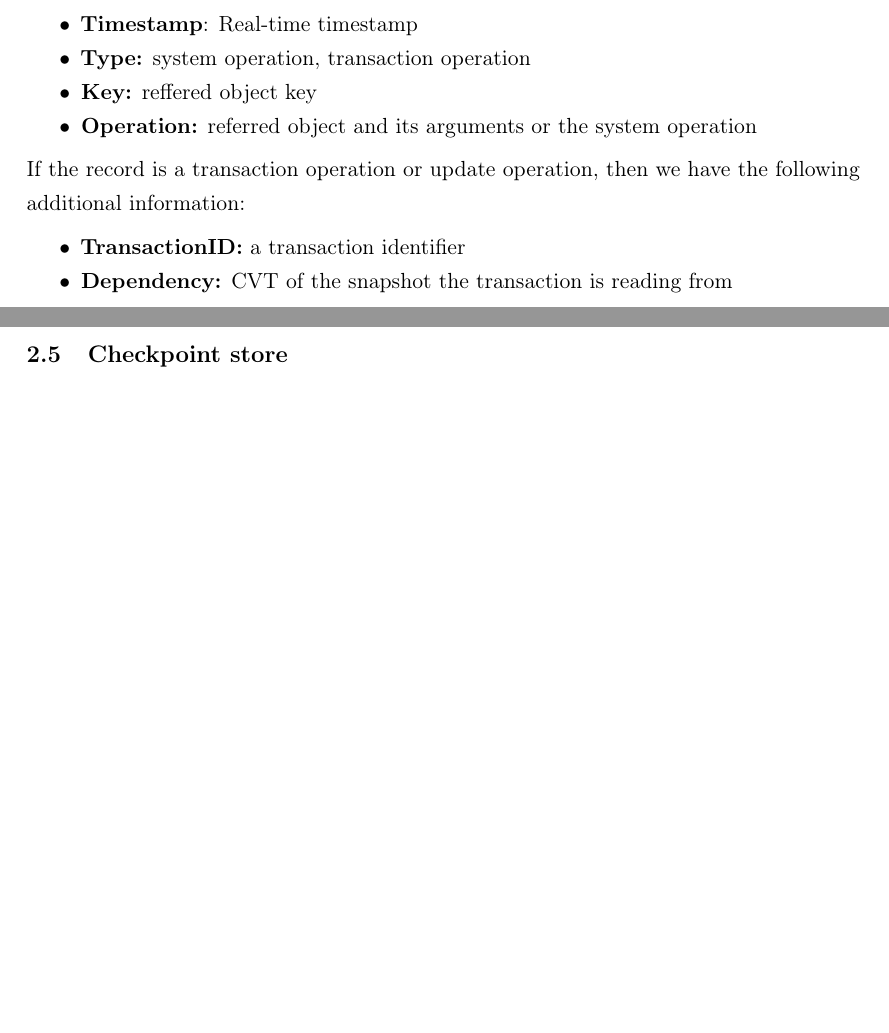
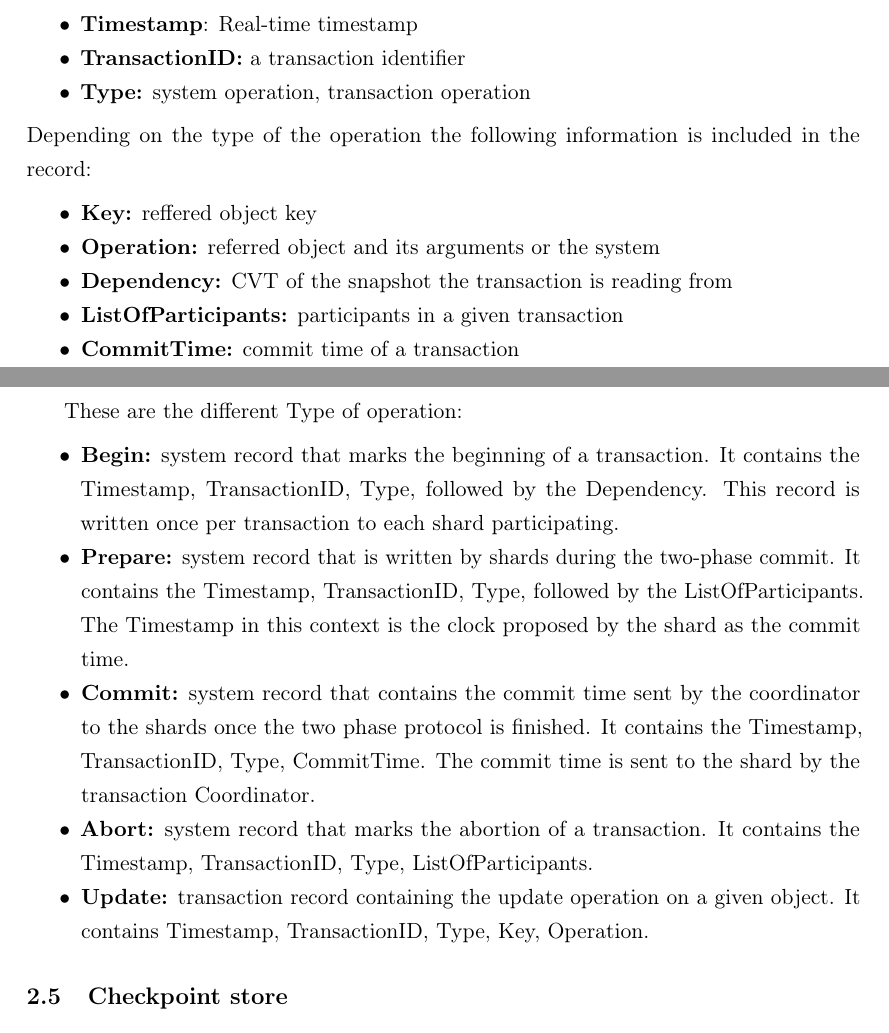
Before and after one commit to Saalik/prototype-CDC, a LaTeX document (specification/specification.tex): two parts of pages 4 and 5 of 15, joined at a grey line, cut so that both start at the same text, the shorter picture padded with empty space. Compiled offline with pdfLaTeX.

Commit message:
Added section about record messages

```diff
--- a/specification/specification.tex
+++ b/specification/specification.tex
@@ -209,19 +209,40 @@ Each of these records contains these entries:
   \item \textbf{Log Sequence Number (LSN):} A unique monotonically increasing
   sequence number
   \item \textbf{Timestamp}: Real-time timestamp
+  \item \textbf{TransactionID:} a transaction identifier
   \item \textbf{Type:} system operation, transaction operation
+\end{compactitem}
+Depending on the type of the operation the following information is included
+in the record:
+\begin{compactitem}
   \item \textbf{Key:} reffered object key
   \item \textbf{Operation:} referred object and its arguments or the system
-  operation
-\end{compactitem}
-If the record is a transaction operation or update operation, then we have the
-following additional  information:
-\begin{compactitem}
-  \item \textbf{TransactionID:} a transaction identifier
   \item \textbf{Dependency:} CVT of the snapshot the transaction is reading from
+  \item \textbf{ListOfParticipants:} participants in a given transaction
+  \item \textbf{CommitTime:} commit time of a transaction
 \end{compactitem}
 
+These are the different Type of operation:
 
+\begin{compactitem}
+\item \textbf{Begin:} system record that marks the beginning of a
+transaction.
+It contains the Timestamp, TransactionID, Type, followed by the Dependency.
+This record is written once per transaction to each shard
+participating.
+\item \textbf{Prepare:} system record that is written by shards during the two-phase commit.
+It contains the Timestamp, TransactionID, Type, followed by the ListOfParticipants.
+The Timestamp in this context is the clock proposed by the shard as the commit time.
+\item \textbf{Commit:} system record that contains the commit time sent by the coordinator
+to the shards once the two phase protocol is finished.
+It contains the Timestamp, TransactionID, Type, CommitTime.
+The commit time is sent to the shard by the transaction Coordinator.
+\item \textbf{Abort:} system record that marks the abortion of a transaction.
+It contains the Timestamp, TransactionID, Type, ListOfParticipants.
+\item \textbf{Update:} transaction record containing the update operation on a given
+object.
+It contains Timestamp, TransactionID, Type, Key, Operation.
+\end{compactitem}
 
 
 \subsection{Checkpoint store}
```
